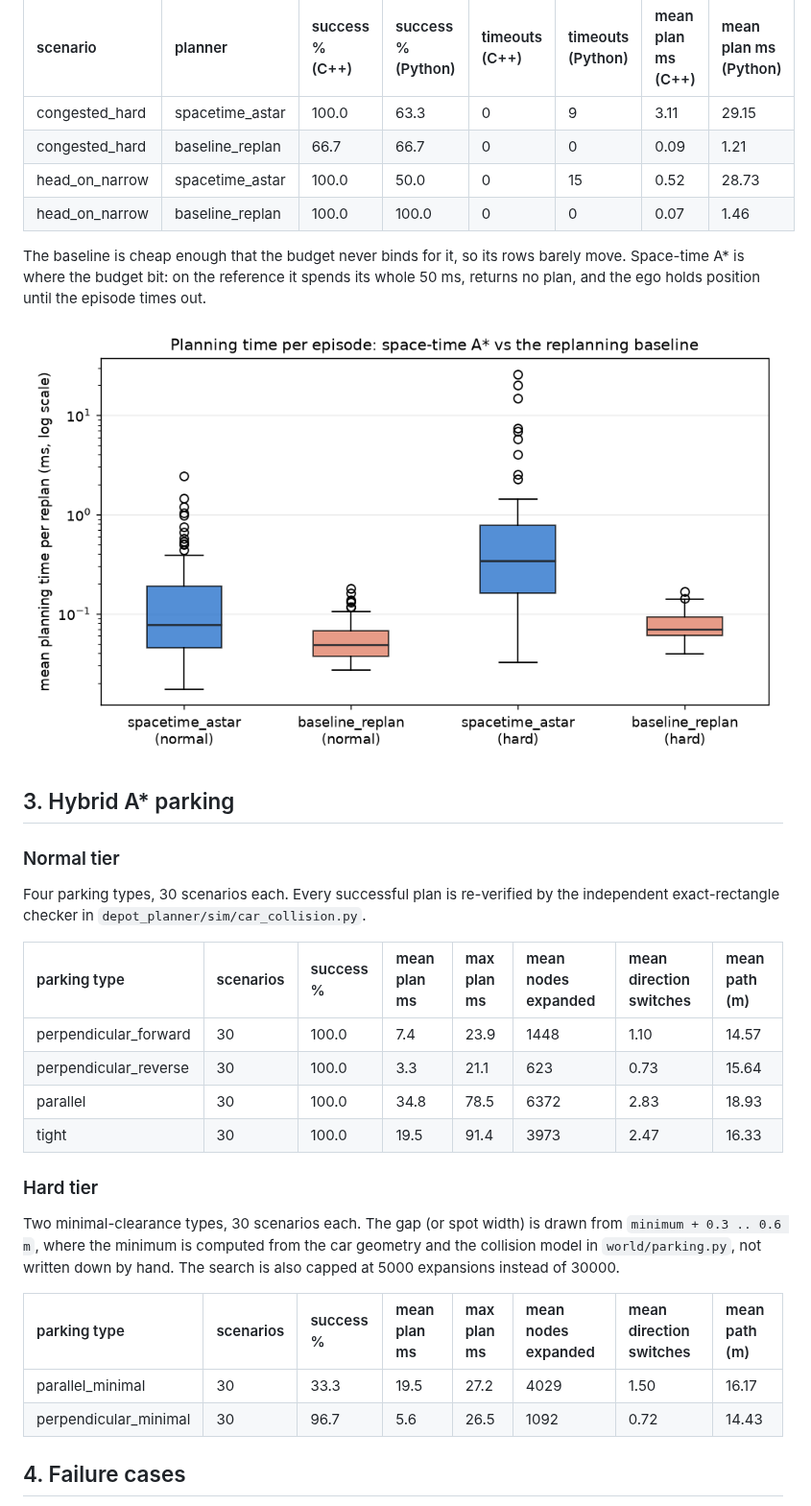
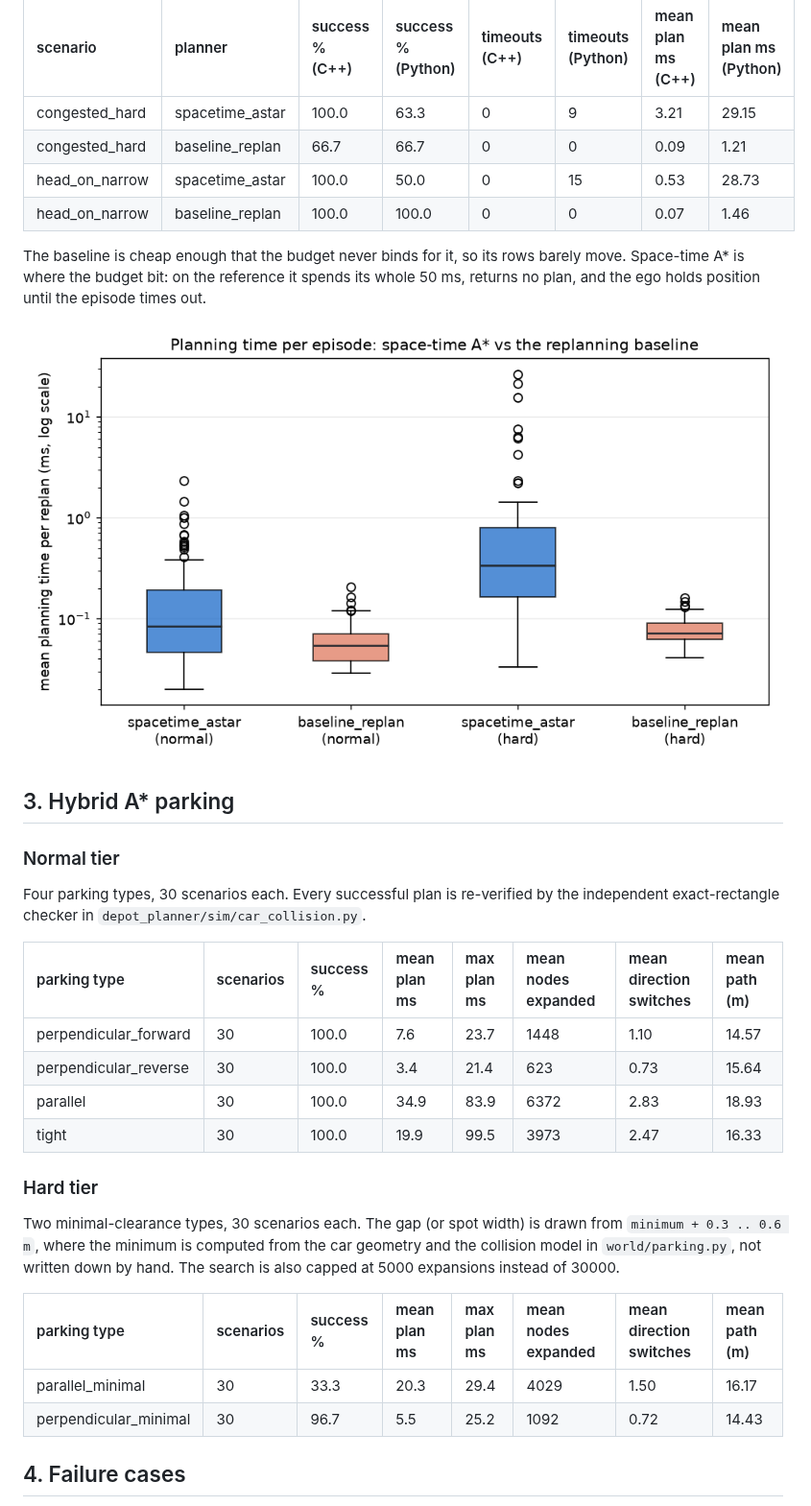
Before and after one commit to Neil456/depot-planner, a Markdown page: REPORT.md, the part around one of its changes. Shown at 96% size. GitHub-like rendering; pictures changed too: results/README_assets/report/planning_time.png.

```diff
--- a/REPORT.md
+++ b/REPORT.md
@@ -61,9 +61,9 @@ Side by side:
 
 | scenario | planner | success % (C++) | success % (Python) | timeouts (C++) | timeouts (Python) | mean plan ms (C++) | mean plan ms (Python) |
 | :-- | :-- | :-- | :-- | :-- | :-- | :-- | :-- |
-| congested_hard | spacetime_astar | 100.0 | 63.3 | 0 | 9 | 3.11 | 29.15 |
+| congested_hard | spacetime_astar | 100.0 | 63.3 | 0 | 9 | 3.21 | 29.15 |
 | congested_hard | baseline_replan | 66.7 | 66.7 | 0 | 0 | 0.09 | 1.21 |
-| head_on_narrow | spacetime_astar | 100.0 | 50.0 | 0 | 15 | 0.52 | 28.73 |
+| head_on_narrow | spacetime_astar | 100.0 | 50.0 | 0 | 15 | 0.53 | 28.73 |
 | head_on_narrow | baseline_replan | 100.0 | 100.0 | 0 | 0 | 0.07 | 1.46 |
 
 The baseline is cheap enough that the budget never binds for it, so its rows barely move. Space-time A* is where the budget bit: on the reference it spends its whole 50 ms, returns no plan, and the ego holds position until the episode times out.
@@ -78,10 +78,10 @@ Four parking types, 30 scenarios each. Every successful plan is re-verified by t
 
 | parking type | scenarios | success % | mean plan ms | max plan ms | mean nodes expanded | mean direction switches | mean path (m) |
 | :-- | :-- | :-- | :-- | :-- | :-- | :-- | :-- |
-| perpendicular_forward | 30 | 100.0 | 7.4 | 23.9 | 1448 | 1.10 | 14.57 |
-| perpendicular_reverse | 30 | 100.0 | 3.3 | 21.1 | 623 | 0.73 | 15.64 |
-| parallel | 30 | 100.0 | 34.8 | 78.5 | 6372 | 2.83 | 18.93 |
-| tight | 30 | 100.0 | 19.5 | 91.4 | 3973 | 2.47 | 16.33 |
+| perpendicular_forward | 30 | 100.0 | 7.6 | 23.7 | 1448 | 1.10 | 14.57 |
+| perpendicular_reverse | 30 | 100.0 | 3.4 | 21.4 | 623 | 0.73 | 15.64 |
+| parallel | 30 | 100.0 | 34.9 | 83.9 | 6372 | 2.83 | 18.93 |
+| tight | 30 | 100.0 | 19.9 | 99.5 | 3973 | 2.47 | 16.33 |
 
 ### Hard tier
 
@@ -89,8 +89,8 @@ Two minimal-clearance types, 30 scenarios each. The gap (or spot width) is drawn
 
 | parking type | scenarios | success % | mean plan ms | max plan ms | mean nodes expanded | mean direction switches | mean path (m) |
 | :-- | :-- | :-- | :-- | :-- | :-- | :-- | :-- |
-| parallel_minimal | 30 | 33.3 | 19.5 | 27.2 | 4029 | 1.50 | 16.17 |
-| perpendicular_minimal | 30 | 96.7 | 5.6 | 26.5 | 1092 | 0.72 | 14.43 |
+| parallel_minimal | 30 | 33.3 | 20.3 | 29.4 | 4029 | 1.50 | 16.17 |
+| perpendicular_minimal | 30 | 96.7 | 5.5 | 25.2 | 1092 | 0.72 | 14.43 |
 
 ## 4. Failure cases
 
```
Also changed, not shown: other parts of REPORT.md (+27 -27 lines), README.md (+29 -21 lines), docs/PROGRESS.md (+18 -5 lines), 2 other files.
